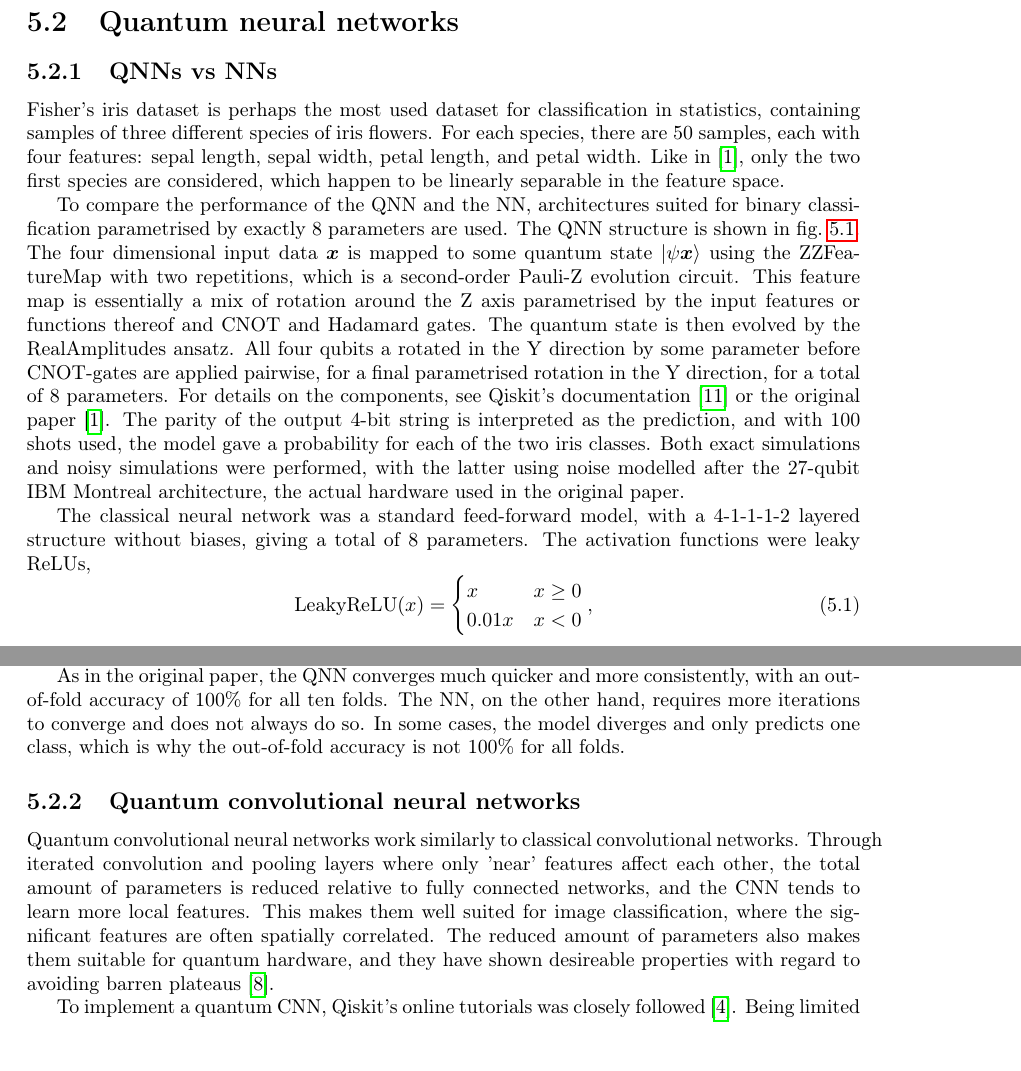
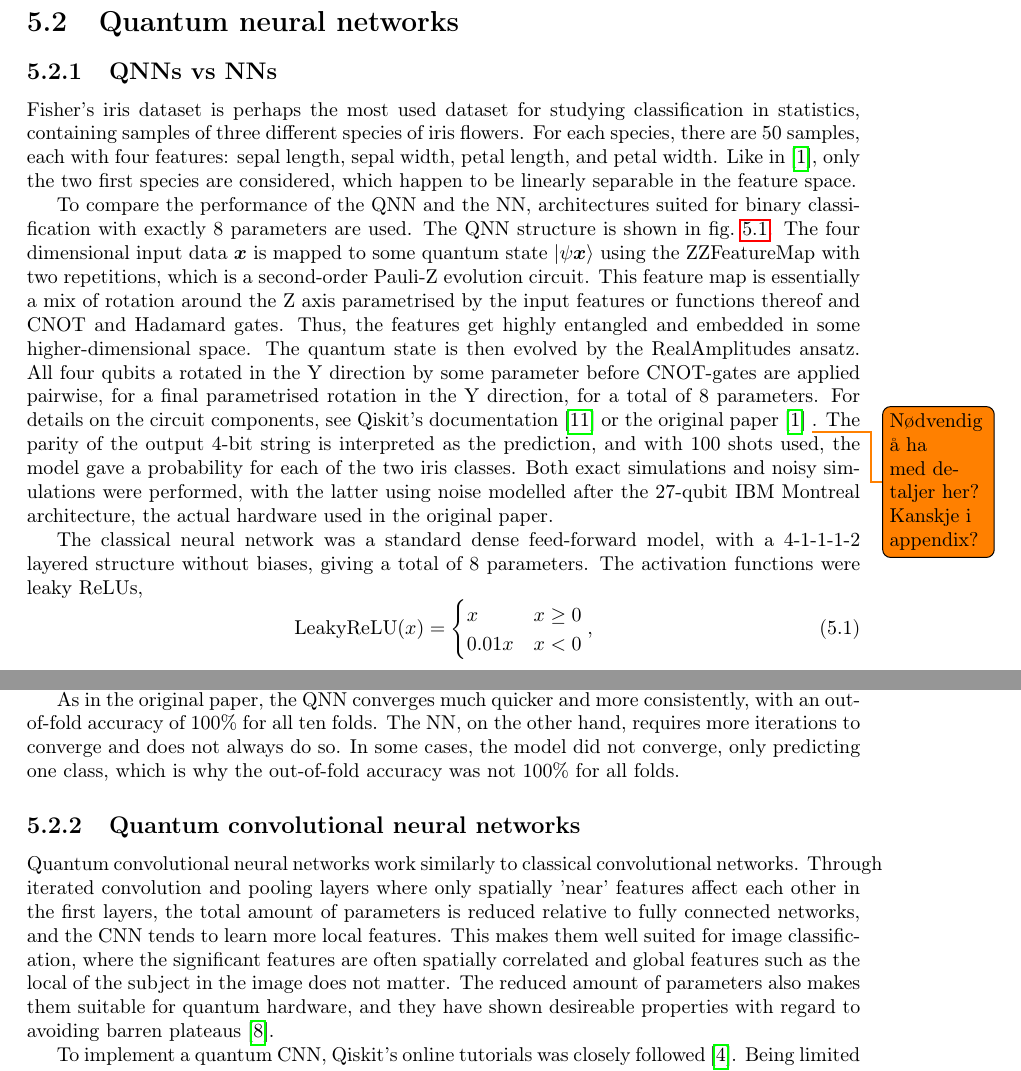
Before and after one commit to boyesjo/tma4500, a LaTeX thesis (report/main.tex, which reads report/preamble.tex, report/tex/05_qml.tex): two parts of pages 11 and 12 of 17, joined at a grey line, cut so that both start at the same text, the shorter picture padded with empty space. Compiled offline with pdfLaTeX.

Commit message:
language

```diff
--- a/report/preamble.tex
+++ b/report/preamble.tex
@@ -56,3 +56,6 @@
 % refs
 \usepackage{hyperref}
 \usepackage{cleveref}
+
+% todos
+\usepackage{todonotes}
--- a/report/tex/05_qml.tex
+++ b/report/tex/05_qml.tex
@@ -5,9 +5,9 @@
 \section{Quantum neural networks}
 
 \subsection{QNNs vs NNs}\label{sec:qnn-vs-nn}
-Fisher's iris dataset is perhaps the most used dataset for classification in statistics, containing samples of three different species of iris flowers. For each species, there are 50 samples, each with four features: sepal length, sepal width, petal length, and petal width. Like in \cite{abbas2021}, only the two first species are considered, which happen to be linearly separable in the feature space.
+Fisher's iris dataset is perhaps the most used dataset for studying classification in statistics, containing samples of three different species of iris flowers. For each species, there are 50 samples, each with four features: sepal length, sepal width, petal length, and petal width. Like in \cite{abbas2021}, only the two first species are considered, which happen to be linearly separable in the feature space.
 
-To compare the performance of the QNN and the NN, architectures suited for binary classification parametrised by exactly 8 parameters are used. The QNN structure is shown in \cref{fig:qnn_vs_nn_models}. The four dimensional input data $\bm{x}$ is mapped to some quantum state $\ket{\psi{\bm{x}}}$ using the ZZFeatureMap with two repetitions, which is a second-order Pauli-Z evolution circuit. This feature map is essentially a mix of rotation around the Z axis parametrised by the input features or functions thereof and CNOT and Hadamard gates. The quantum state is then evolved by the RealAmplitudes ansatz. All four qubits a rotated in the Y direction by some parameter before CNOT-gates are applied pairwise, for a final parametrised rotation in the Y direction, for a total of 8 parameters. For details on the components, see Qiskit's documentation \cite{qiskit} or the original paper \cite{abbas2021}. The parity of the output 4-bit string is interpreted as the prediction, and with 100 shots used, the model gave a probability for each of the two iris classes. Both exact simulations and noisy simulations were performed, with the latter using noise modelled after the 27-qubit IBM Montreal architecture, the actual hardware used in the original paper.
+To compare the performance of the QNN and the NN, architectures suited for binary classification with exactly 8 parameters are used. The QNN structure is shown in \cref{fig:qnn_vs_nn_models}. The four dimensional input data $\bm{x}$ is mapped to some quantum state $\ket{\psi{\bm{x}}}$ using the ZZFeatureMap with two repetitions, which is a second-order Pauli-Z evolution circuit. This feature map is essentially a mix of rotation around the Z axis parametrised by the input features or functions thereof and CNOT and Hadamard gates. Thus, the features get highly entangled and embedded in some higher-dimensional space. The quantum state is then evolved by the RealAmplitudes ansatz. All four qubits a rotated in the Y direction by some parameter before CNOT-gates are applied pairwise, for a final parametrised rotation in the Y direction, for a total of 8 parameters. For details on the circuit components, see Qiskit's documentation \cite{qiskit} or the original paper \cite{abbas2021} \todo{Nødvendig å ha med detaljer her? Kanskje i appendix?}. The parity of the output 4-bit string is interpreted as the prediction, and with 100 shots used, the model gave a probability for each of the two iris classes. Both exact simulations and noisy simulations were performed, with the latter using noise modelled after the 27-qubit IBM Montreal architecture, the actual hardware used in the original paper.
 
 \begin{figure}
     \centering
@@ -21,7 +21,7 @@ To compare the performance of the QNN and the NN, architectures suited for binar
     \label{fig:qnn_vs_nn_models}
 \end{figure}
 
-The classical neural network was a standard feed-forward model, with a 4-1-1-1-2 layered structure without biases, giving a total of 8 parameters. The activation functions were leaky ReLUs,
+The classical neural network was a standard dense feed-forward model, with a 4-1-1-1-2 layered structure without biases, giving a total of 8 parameters. The activation functions were leaky ReLUs,
 \begin{equation}
     \text{LeakyReLU}(x) = \begin{cases}
         x     & x \geq 0 \\
@@ -34,7 +34,7 @@ Both models were implemented using PyTorch, with the QNN being implemented using
 
 For validation, 10-fold cross-validation was used. That is, the dataset was split into 10 equal parts or \textit{folds}. Each fold us used as the validation set once, their accuracies being recorded during the training with the other nine folds. The mean accuracy over the 10 folds was used for the final performance metric, shown in \cref{fig:iris_training}.
 
-As in the original paper, the QNN converges much quicker and more consistently, with an out-of-fold accuracy of 100\% for all ten folds. The NN, on the other hand, requires more iterations to converge and does not always do so. In some cases, the model diverges and only predicts one class, which is why the out-of-fold accuracy is not 100\% for all folds.
+As in the original paper, the QNN converges much quicker and more consistently, with an out-of-fold accuracy of 100\% for all ten folds. The NN, on the other hand, requires more iterations to converge and does not always do so. In some cases, the model did not converge, only predicting one class, which is why the out-of-fold accuracy was not 100\% for all folds.
 
 
 \begin{figure}
@@ -64,7 +64,7 @@ As in the original paper, the QNN converges much quicker and more consistently,
 \end{figure}
 
 \subsection{Quantum convolutional neural networks}
-Quantum convolutional neural networks work similarly to classical convolutional networks. Through iterated convolution and pooling layers where only 'near' features affect each other, the total amount of parameters is reduced relative to fully connected networks, and the CNN tends to learn more local features. This makes them well suited for image classification, where the significant features are often spatially correlated. The reduced amount of parameters also makes them suitable for quantum hardware, and they have shown desireable properties with regard to avoiding barren plateaus \cite{pesah2021}.
+Quantum convolutional neural networks work similarly to classical convolutional networks. Through iterated convolution and pooling layers where only spatially 'near' features affect each other in the first layers, the total amount of parameters is reduced relative to fully connected networks, and the CNN tends to learn more local features. This makes them well suited for image classification, where the significant features are often spatially correlated and global features such as the local of the subject in the image does not matter. The reduced amount of parameters also makes them suitable for quantum hardware, and they have shown desireable properties with regard to avoiding barren plateaus \cite{pesah2021}.
 
 To implement a quantum CNN, Qiskit's online tutorials was closely followed \cite{qiskit_qcnn}. Being limited to few qubits, images with resolution $2\times4$ were generated, containing either vertical or horizontal with some Gaussian noise. \Cref{fig:qcnn_data} shows examples thereof. The task of the QCNN was to classify the images as either vertical or horizontal lines.
 
```
Also changed, not shown: report/tex/01_intro.tex (+1 -1 lines), report/main.pdf, report/tex/05_qml.tex (2 more changed lines).
